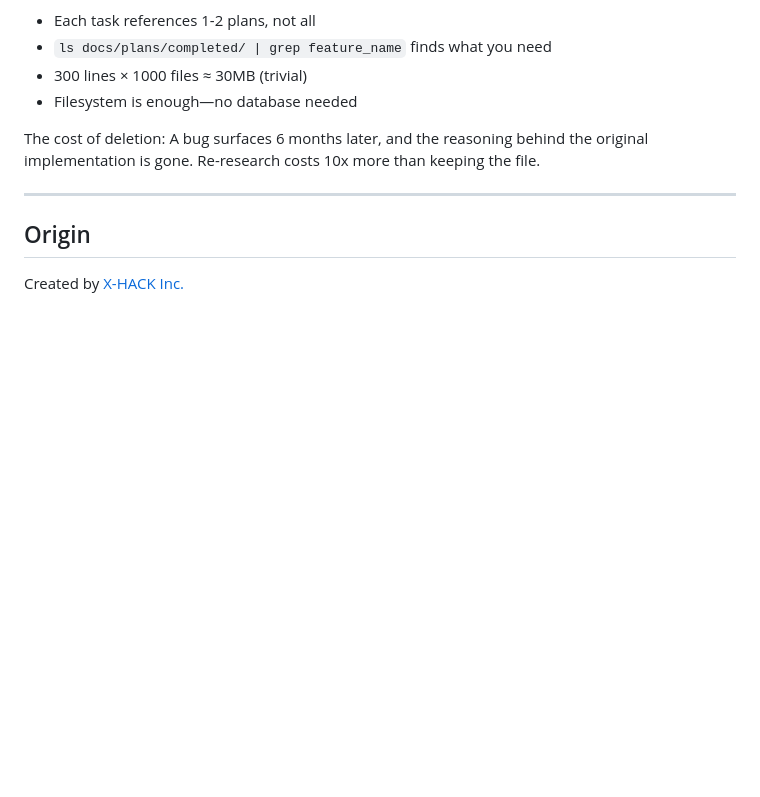
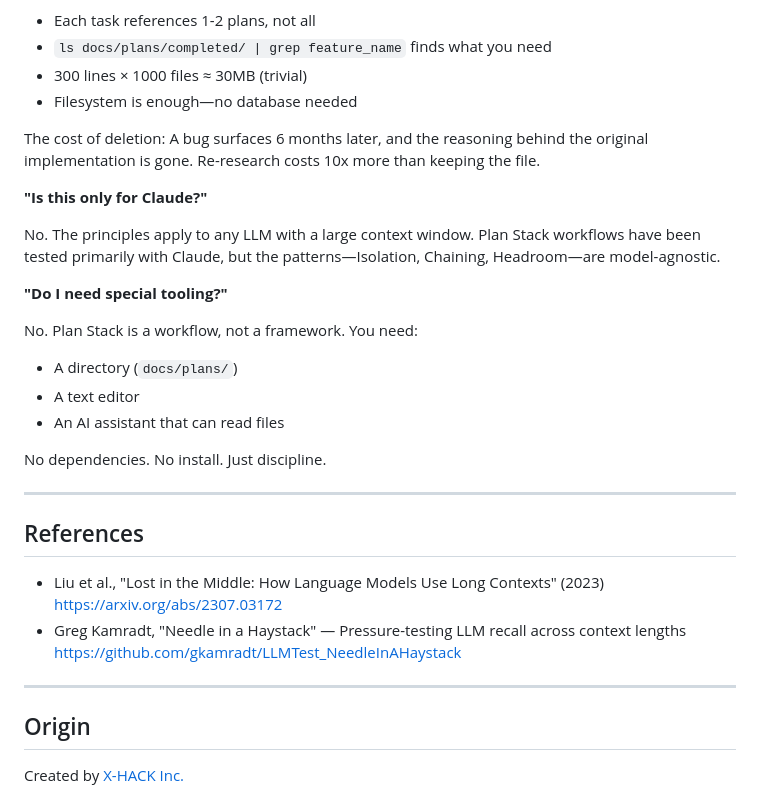
Before and after one commit to planstack-ai/planstack, a Markdown page: README.md, the part around the change. GitHub-like rendering; blank space fills up the shorter version.

Commit message:
Add FAQ entries and References section to README
- Add "Is this only for Claude?" FAQ (model-agnostic clarification)
- Add "Do I need special tooling?" FAQ (emphasize simplicity)
- Add References section with Liu et al. and Needle in a Haystack

Co-Authored-By: Claude Opus 4.5 <noreply@anthropic.com>

```diff
--- a/README.md
+++ b/README.md
@@ -195,6 +195,28 @@ No.
 
 The cost of deletion: A bug surfaces 6 months later, and the reasoning behind the original implementation is gone. Re-research costs 10x more than keeping the file.
 
+**"Is this only for Claude?"**
+
+No. The principles apply to any LLM with a large context window. Plan Stack workflows have been tested primarily with Claude, but the patterns—Isolation, Chaining, Headroom—are model-agnostic.
+
+**"Do I need special tooling?"**
+
+No. Plan Stack is a workflow, not a framework. You need:
+- A directory (`docs/plans/`)
+- A text editor
+- An AI assistant that can read files
+
+No dependencies. No install. Just discipline.
+
+---
+
+## References
+
+- Liu et al., "Lost in the Middle: How Language Models Use Long Contexts" (2023)
+  https://arxiv.org/abs/2307.03172
+- Greg Kamradt, "Needle in a Haystack" — Pressure-testing LLM recall across context lengths
+  https://github.com/gkamradt/LLMTest_NeedleInAHaystack
+
 ---
 
 ## Origin
```
